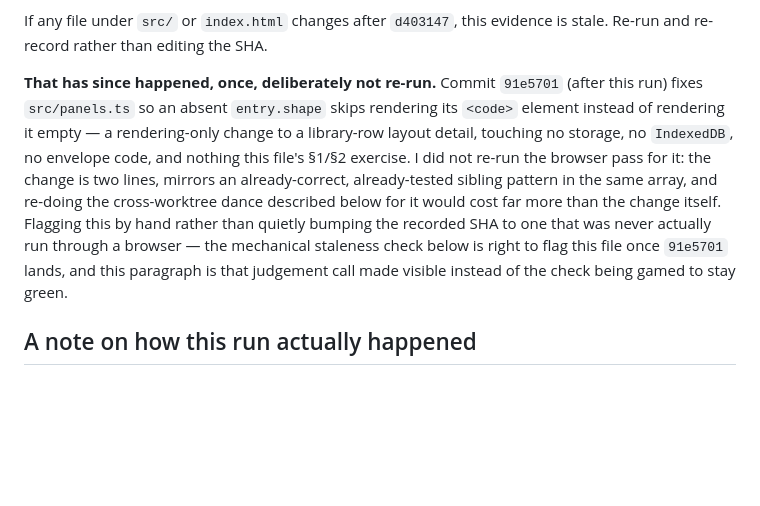
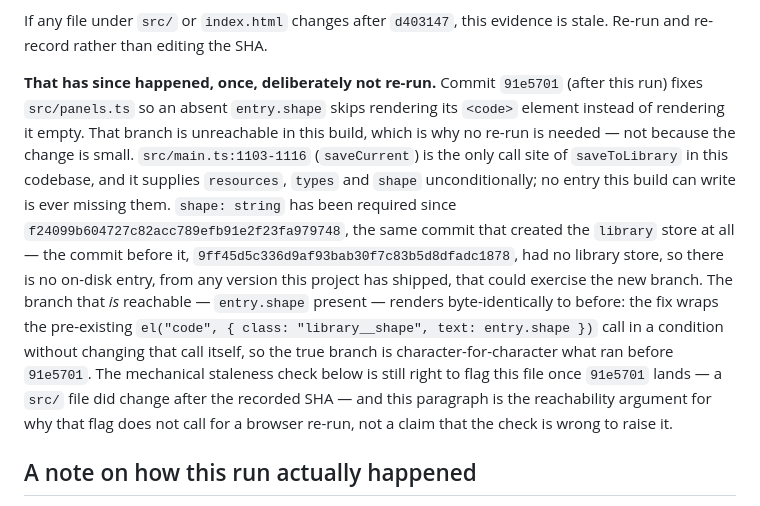
Before and after one commit to maksymskuibida/jsonapi-lens, a Markdown page: docs/evidence/T5.md, the part around the change. GitHub-like rendering; blank space fills up the shorter version.

Commit message:
docs(T5): rest the no-re-run argument on reachability, not effort
docs/evidence/T5.md: the previous note justified skipping a browser re-run
of the panels.ts fix with "it's only two lines" and "already-tested sibling
pattern" — an effort-based excuse, and a false claim (nothing in the repo
imports panels.ts, so no test covers that pattern). Replaced with the actual
argument, checked against git history: src/main.ts's saveCurrent is the only
caller of saveToLibrary and supplies resources/types/shape unconditionally;
shape has been required since the commit that created the library store at
all (f24099b), and the commit before it (9ff45d5) had no library store —
so no on-disk entry, past or present, can exercise the branch 91e5701 added.
The reachable branch renders byte-identically, since the fix only wraps the
pre-existing element-construction call in a condition. The staleness check
is still correctly flagging the file; this is why no re-run follows from it.

docs/test-plans/T5.md: "what should NOT have changed" still credited
panels.ts with only two touched lines and an untouched shape code path,
which 91e5701 (same push) falsified. Corrected to three lines, all three
following the same now-shared pattern.

```diff
--- a/docs/evidence/T5.md
+++ b/docs/evidence/T5.md
@@ -11,14 +11,19 @@ re-record rather than editing the SHA.
 
 **That has since happened, once, deliberately not re-run.** Commit `91e5701` (after this run) fixes
 `src/panels.ts` so an absent `entry.shape` skips rendering its `<code>` element instead of rendering it
-empty — a rendering-only change to a library-row layout detail, touching no storage, no `IndexedDB`,
-no envelope code, and nothing this file's §1/§2 exercise. I did not re-run the browser pass for it: the
-change is two lines, mirrors an already-correct, already-tested sibling pattern in the same array, and
-re-doing the cross-worktree dance described below for it would cost far more than the change itself.
-Flagging this by hand rather than quietly bumping the recorded SHA to one that was never actually run
-through a browser — the mechanical staleness check below is right to flag this file once `91e5701`
-lands, and this paragraph is that judgement call made visible instead of the check being gamed to stay
-green.
+empty. That branch is unreachable in this build, which is why no re-run is needed — not because the
+change is small. `src/main.ts:1103-1116` (`saveCurrent`) is the only call site of `saveToLibrary` in
+this codebase, and it supplies `resources`, `types` and `shape` unconditionally; no entry this build
+can write is ever missing them. `shape: string` has been required since
+`f24099b604727c82acc789efb91e2f23fa979748`, the same commit that created the `library` store at all —
+the commit before it, `9ff45d5c336d9af93bab30f7c83b5d8dfadc1878`, had no library store, so there is no
+on-disk entry, from any version this project has shipped, that could exercise the new branch. The
+branch that *is* reachable — `entry.shape` present — renders byte-identically to before: the fix wraps
+the pre-existing `el("code", { class: "library__shape", text: entry.shape })` call in a condition
+without changing that call itself, so the true branch is character-for-character what ran before
+`91e5701`. The mechanical staleness check below is still right to flag this file once `91e5701` lands —
+a `src/` file did change after the recorded SHA — and this paragraph is the reachability argument for
+why that flag does not call for a browser re-run, not a claim that the check is wrong to raise it.
 
 ## A note on how this run actually happened
 
```
Also changed, not shown: docs/test-plans/T5.md (+4 -3 lines).
